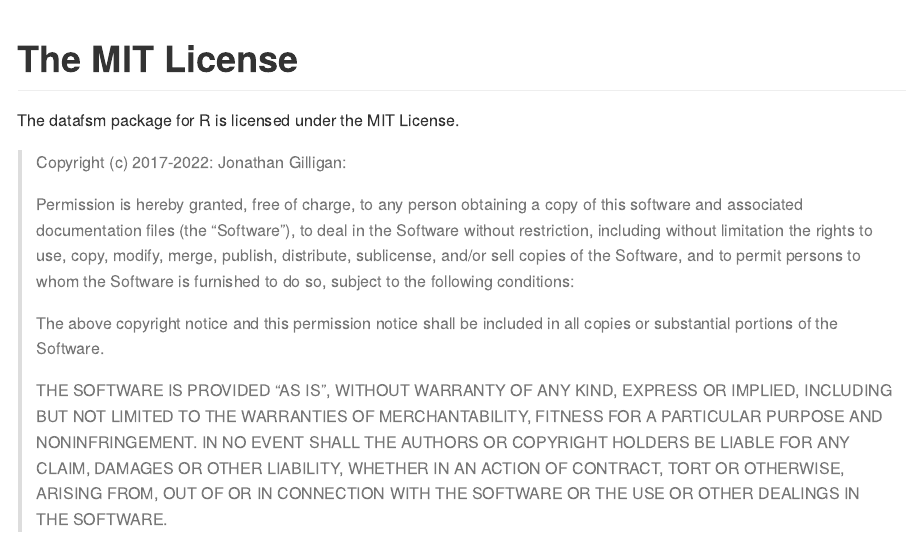
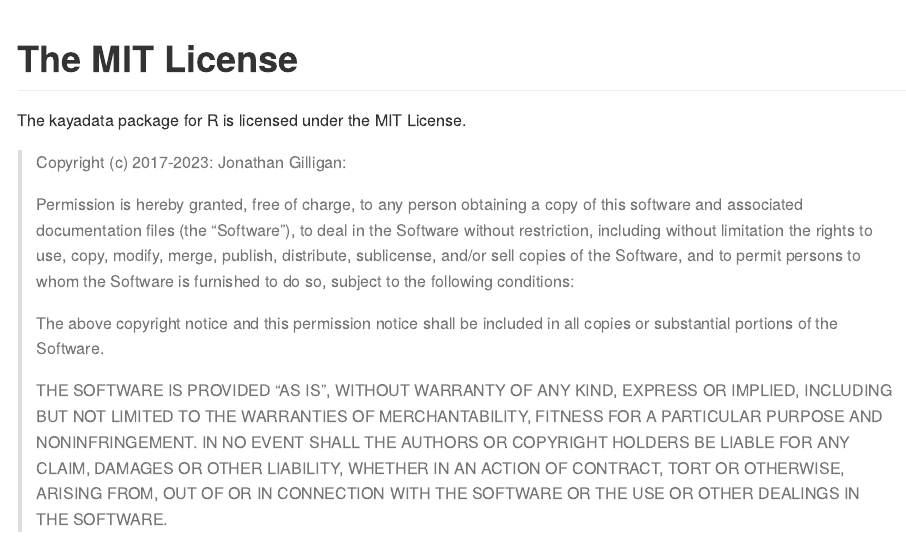
Before and after one commit to jonathan-g/kayadata, an R Markdown document (LICENSE.Rmd): the page in a window 1100 px wide, from its top. The pictures show the output file LICENSE.md that the author committed with the source, drawn offline in the style of GitHub.

Commit message:
Updated dates on the LICENSE and DESCRIPTION files.

```diff
--- a/LICENSE.Rmd
+++ b/LICENSE.Rmd
@@ -15,7 +15,7 @@
 
 # The MIT License
 
-The datafsm package for R is licensed under the MIT License.
+The kayadata package for R is licensed under the MIT License.
 
 > Copyright (c) `r license["YEAR"]`: `r license["COPYRIGHT HOLDER"]`:
 >
```
Also changed, not shown: LICENSE.md, 3 other files.
